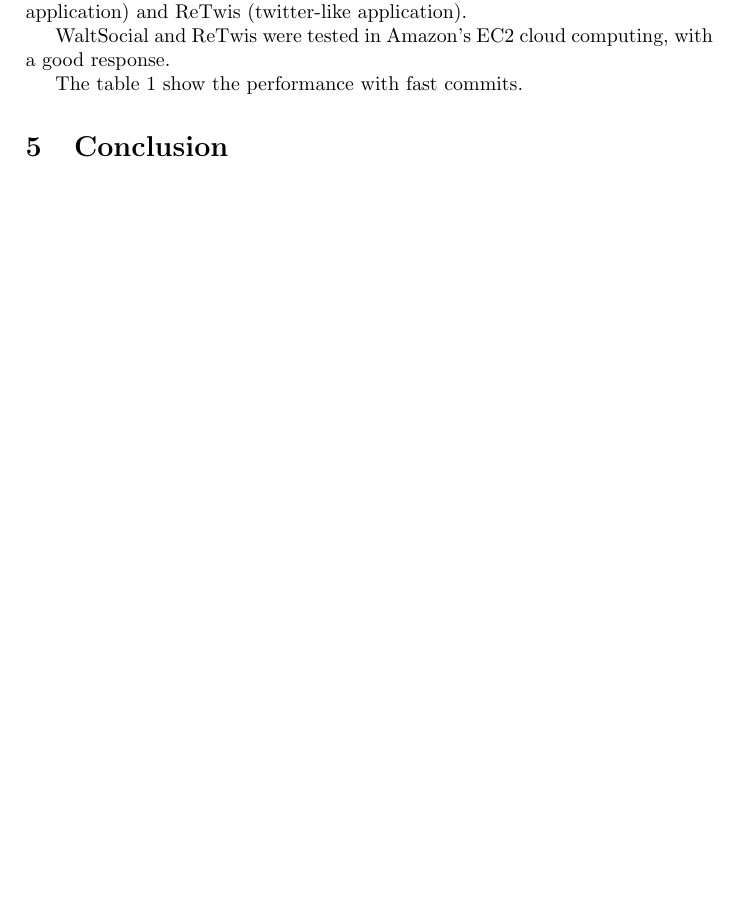
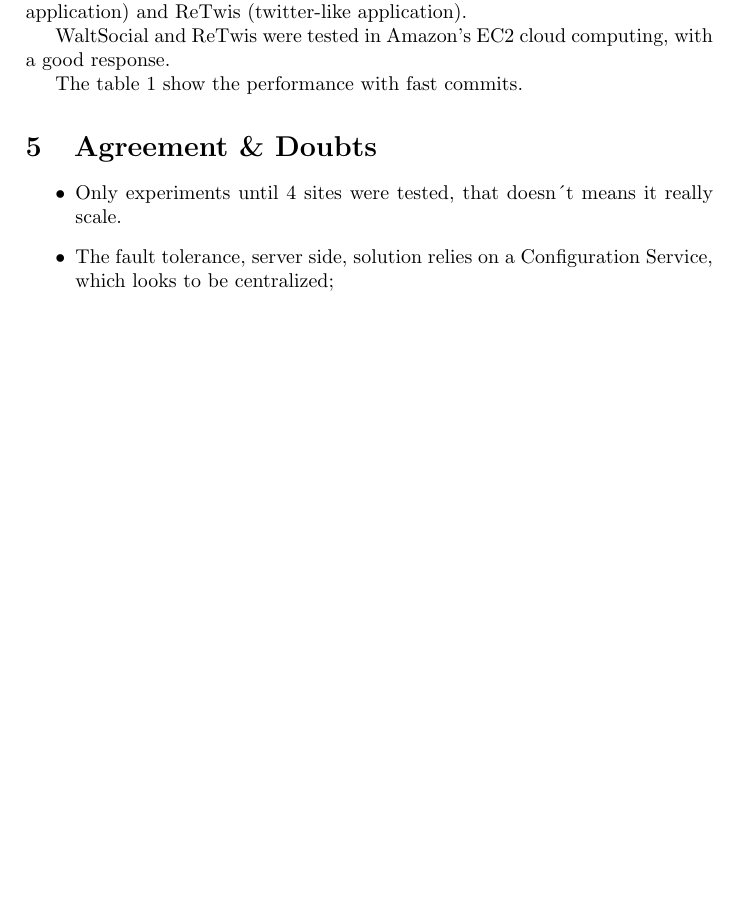
Before and after one commit to jandernascimento/jfdistributedsystem-m2r, a LaTeX document (report.tex): part of page 3 of 3, cut so that both start at the same text. Compiled offline with pdfLaTeX.

Commit message:
adding contribution in doubts section

```diff
--- a/report.tex
+++ b/report.tex
@@ -96,6 +96,11 @@ The table \ref{tab-evaluation} show the performance with fast commits.
 
 %end Jander section
 
-\section{Conclusion}
+\section{Agreement \& Doubts}
+
+\begin{itemize}
+\item Only experiments until 4 sites were tested, that doesn´t means it really scale.
+\item The fault tolerance, server side, solution relies on a Configuration Service, which looks to be centralized;
+\end{itemize}
 
 \end{document}
```
